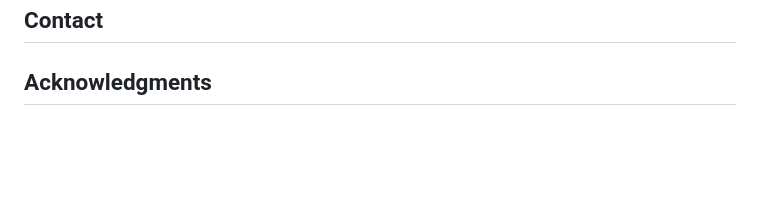
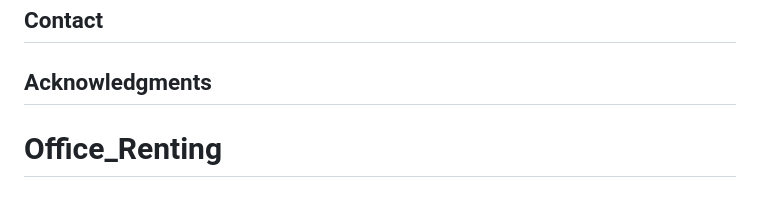
Before and after one commit to ngocminhtrn/Office_Renting, a Markdown page: README.md, the part around the change. Rendered like a GitHub page; blank space fills up the shorter version.

```diff
--- a/README.md
+++ b/README.md
@@ -148,3 +148,4 @@ See the [open issues](https://github.com/github_username/repo_name/issues) for a
 [Bootstrap-url]: https://getbootstrap.com
 [JQuery.com]: https://img.shields.io/badge/jQuery-0769AD?style=for-the-badge&logo=jquery&logoColor=white
 [JQuery-url]: https://jquery.com
+# Office_Renting
```
